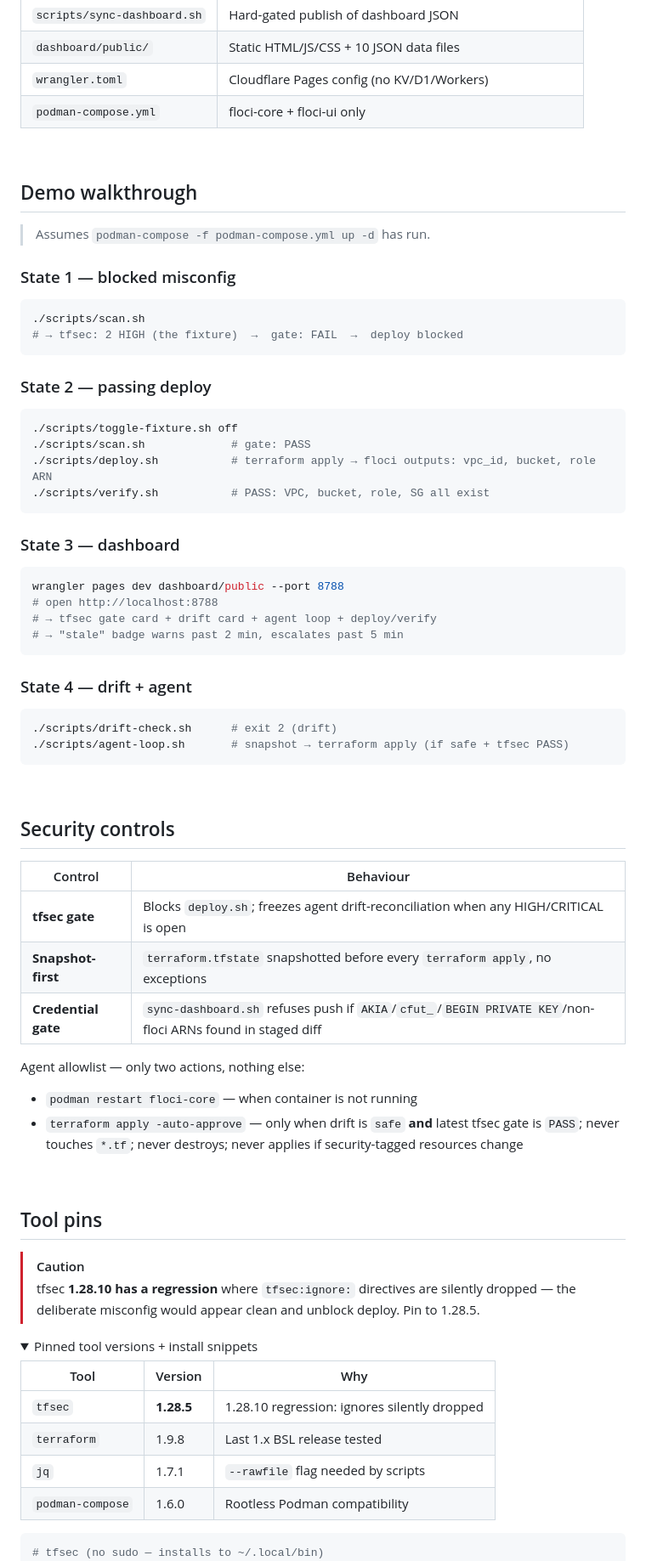
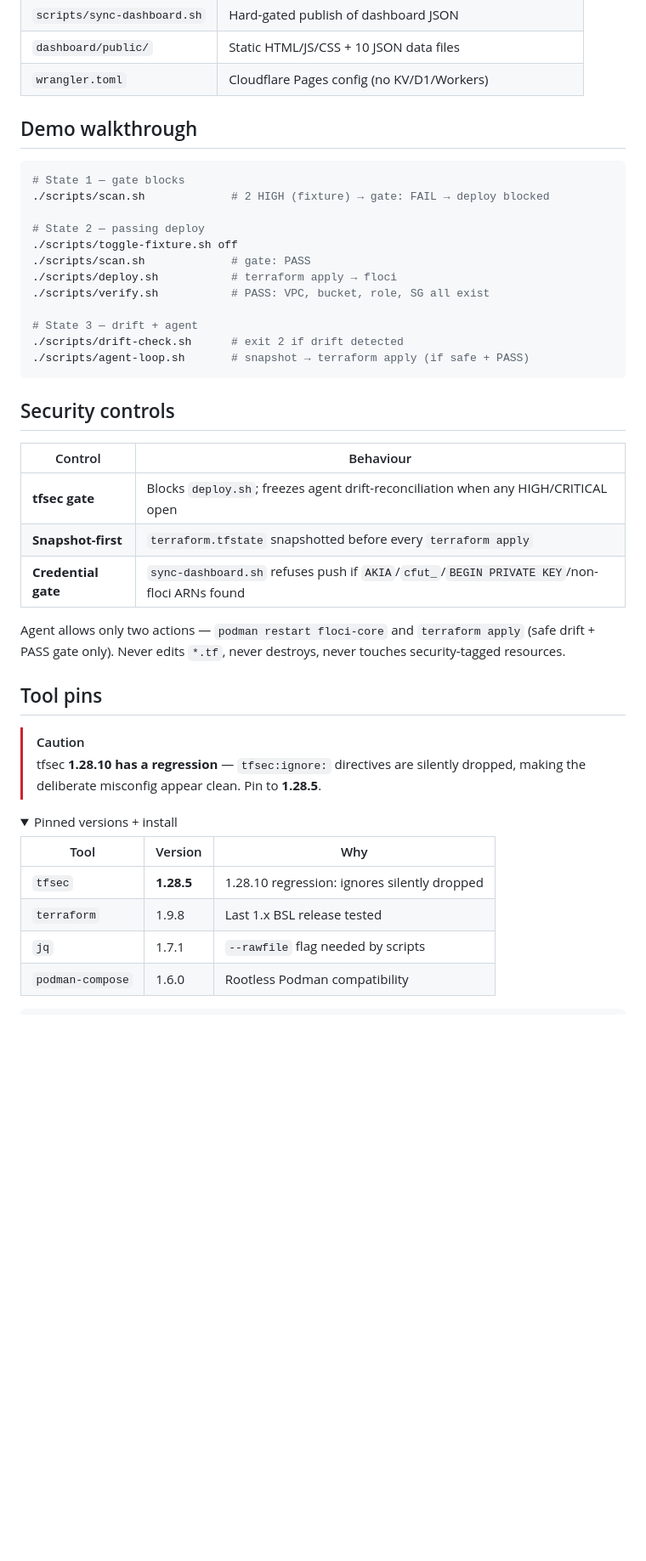
Before and after one commit to arifbazli/shift-left-cloud-sandbox, a Markdown page: README.md, the part around one of its changes. Shown at 85% size. Rendered like a GitHub page; folded sections open; blank space fills up the shorter version.

Commit message:
docs: simplify README with single diagram

````diff
--- a/README.md
+++ b/README.md
@@ -83,70 +69,41 @@ Live: **https://shift-left-cloud-sandbox.pages.dev**
 | `scripts/sync-dashboard.sh` | Hard-gated publish of dashboard JSON |
 | `dashboard/public/` | Static HTML/JS/CSS + 10 JSON data files |
 | `wrangler.toml` | Cloudflare Pages config (no KV/D1/Workers) |
-| `podman-compose.yml` | floci-core + floci-ui only |
-
-<br>
 
 ## Demo walkthrough
 
-> Assumes `podman-compose -f podman-compose.yml up -d` has run.
+```bash
+# State 1 — gate blocks
+./scripts/scan.sh             # 2 HIGH (fixture) → gate: FAIL → deploy blocked
 
-### State 1 — blocked misconfig
-
-```bash
-./scripts/scan.sh
-# → tfsec: 2 HIGH (the fixture)  →  gate: FAIL  →  deploy blocked
-```
-
-### State 2 — passing deploy
-
-```bash
+# State 2 — passing deploy
 ./scripts/toggle-fixture.sh off
 ./scripts/scan.sh             # gate: PASS
-./scripts/deploy.sh           # terraform apply → floci outputs: vpc_id, bucket, role ARN
+./scripts/deploy.sh           # terraform apply → floci
 ./scripts/verify.sh           # PASS: VPC, bucket, role, SG all exist
+
+# State 3 — drift + agent
+./scripts/drift-check.sh      # exit 2 if drift detected
+./scripts/agent-loop.sh       # snapshot → terraform apply (if safe + PASS)
 ```
-
-### State 3 — dashboard
-
-```bash
-wrangler pages dev dashboard/public --port 8788
-# open http://localhost:8788
-# → tfsec gate card + drift card + agent loop + deploy/verify
-# → "stale" badge warns past 2 min, escalates past 5 min
-```
-
-### State 4 — drift + agent
-
-```bash
-./scripts/drift-check.sh      # exit 2 (drift)
-./scripts/agent-loop.sh       # snapshot → terraform apply (if safe + tfsec PASS)
-```
-
-<br>
 
 ## Security controls
 
 | Control | Behaviour |
 |---|---|
-| **tfsec gate** | Blocks `deploy.sh`; freezes agent drift-reconciliation when any HIGH/CRITICAL is open |
-| **Snapshot-first** | `terraform.tfstate` snapshotted before every `terraform apply`, no exceptions |
-| **Credential gate** | `sync-dashboard.sh` refuses push if `AKIA`/`cfut_`/`BEGIN PRIVATE KEY`/non-floci ARNs found in staged diff |
+| **tfsec gate** | Blocks `deploy.sh`; freezes agent drift-reconciliation when any HIGH/CRITICAL open |
+| **Snapshot-first** | `terraform.tfstate` snapshotted before every `terraform apply` |
+| **Credential gate** | `sync-dashboard.sh` refuses push if `AKIA`/`cfut_`/`BEGIN PRIVATE KEY`/non-floci ARNs found |
 
-Agent allowlist — only two actions, nothing else:
-
-- `podman restart floci-core` — when container is not running
-- `terraform apply -auto-approve` — only when drift is `safe` **and** latest tfsec gate is `PASS`; never touches `*.tf`; never destroys; never applies if security-tagged resources change
-
-<br>
+Agent allows only two actions — `podman restart floci-core` and `terraform apply` (safe drift + PASS gate only). Never edits `*.tf`, never destroys, never touches security-tagged resources.
 
 ## Tool pins
 
 > [!CAUTION]
-> tfsec **1.28.10 has a regression** where `tfsec:ignore:` directives are silently dropped — the deliberate misconfig would appear clean and unblock deploy. Pin to 1.28.5.
+> tfsec **1.28.10 has a regression** — `tfsec:ignore:` directives are silently dropped, making the deliberate misconfig appear clean. Pin to **1.28.5**.
 
 <details>
-<summary>Pinned tool versions + install snippets</summary>
+<summary>Pinned versions + install</summary>
 
 | Tool | Version | Why |
 |---|---|---|
@@ -156,7 +113,6 @@ Agent allowlist — only two actions, nothing else:
 | `podman-compose` | 1.6.0 | Rootless Podman compatibility |
 
 ```bash
-# tfsec (no sudo — installs to ~/.local/bin)
 mkdir -p ~/.local/bin
 curl -fsSL https://github.com/aquasecurity/tfsec/releases/download/v1.28.5/tfsec-linux-amd64 \
   -o ~/.local/bin/tfsec && chmod +x ~/.local/bin/tfsec
````
Also changed, not shown: other parts of README.md (+33 -55 lines).
